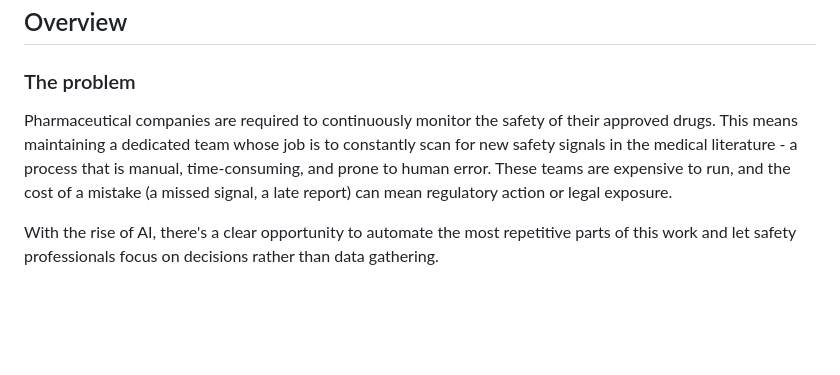
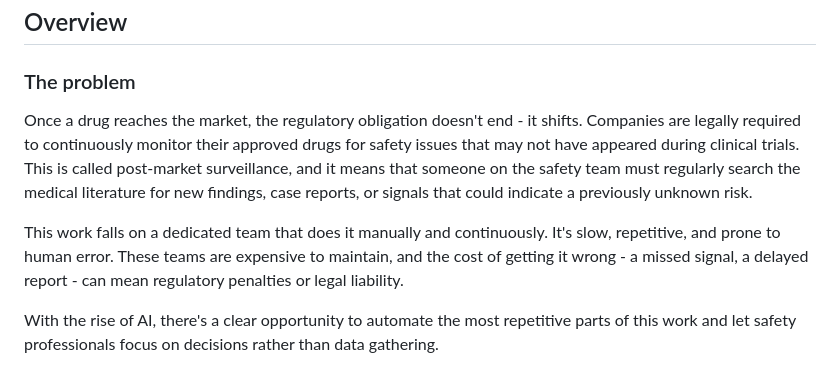
Before and after one commit to aviad-alon/VigiLense-AI, a Markdown page: README.md, the part around the change. GitHub-like rendering; blank space fills up the shorter version.

Commit message:
docs: clarify post-market surveillance context in problem statement

```diff
--- a/README.md
+++ b/README.md
@@ -14,7 +14,9 @@
 
 ### The problem
 
-Pharmaceutical companies are required to continuously monitor the safety of their approved drugs. This means maintaining a dedicated team whose job is to constantly scan for new safety signals in the medical literature - a process that is manual, time-consuming, and prone to human error. These teams are expensive to run, and the cost of a mistake (a missed signal, a late report) can mean regulatory action or legal exposure.
+Once a drug reaches the market, the regulatory obligation doesn't end - it shifts. Companies are legally required to continuously monitor their approved drugs for safety issues that may not have appeared during clinical trials. This is called post-market surveillance, and it means that someone on the safety team must regularly search the medical literature for new findings, case reports, or signals that could indicate a previously unknown risk.
+
+This work falls on a dedicated team that does it manually and continuously. It's slow, repetitive, and prone to human error. These teams are expensive to maintain, and the cost of getting it wrong - a missed signal, a delayed report - can mean regulatory penalties or legal liability.
 
 With the rise of AI, there's a clear opportunity to automate the most repetitive parts of this work and let safety professionals focus on decisions rather than data gathering.
 
```
